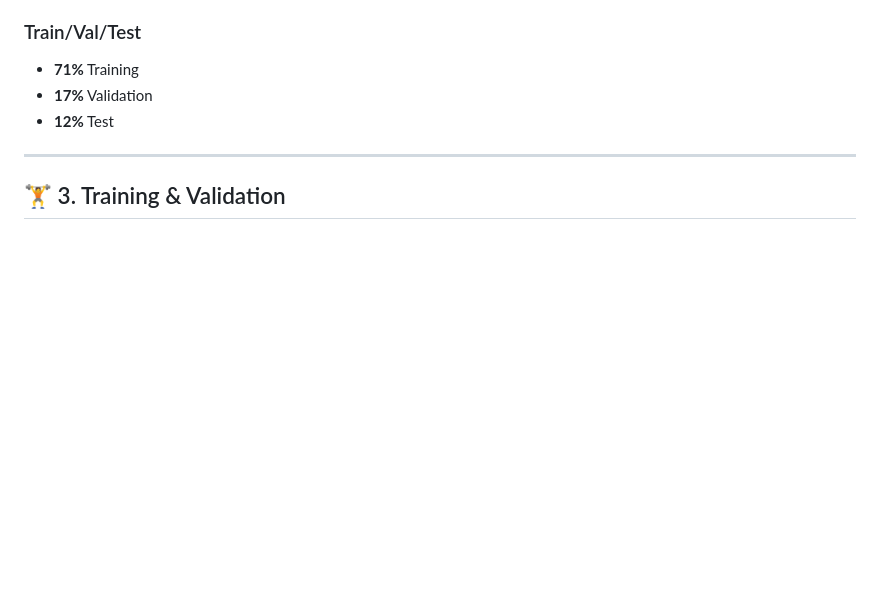
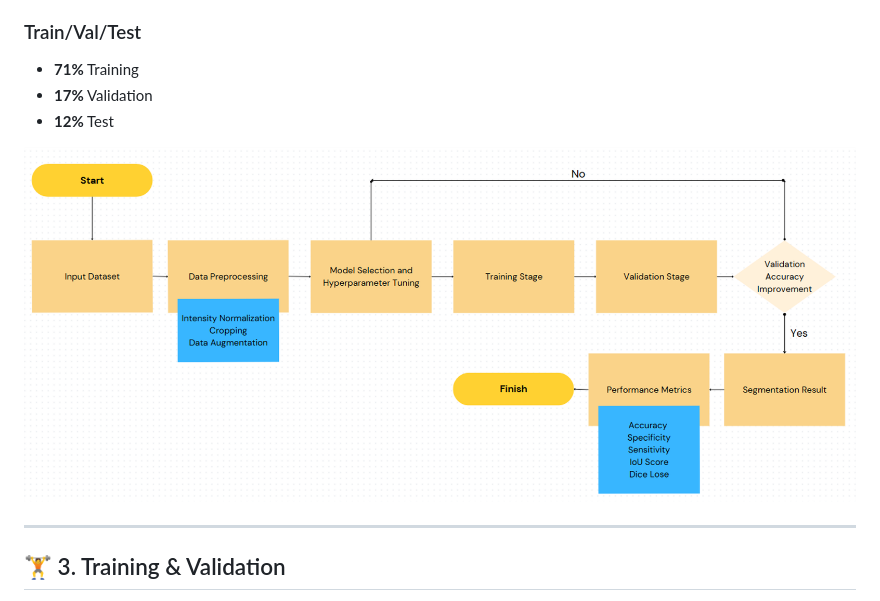
Before and after one commit to Kaushikdas2002/Brain-Tumor-Segmentation, a Markdown page: README.md, the part around the change. Drawn GitHub-style; blank space fills up the shorter version.

Commit message:
Add flow diagram to README

```diff
--- a/README.md
+++ b/README.md
@@ -90,6 +90,8 @@ The pipeline also includes a **Flask-based web interface** for visualization, sl
 - **71%** Training
 - **17%** Validation
 - **12%** Test
+
+![Flow Diagram1](static/images/workflow.png)
 
 ---
 
```
